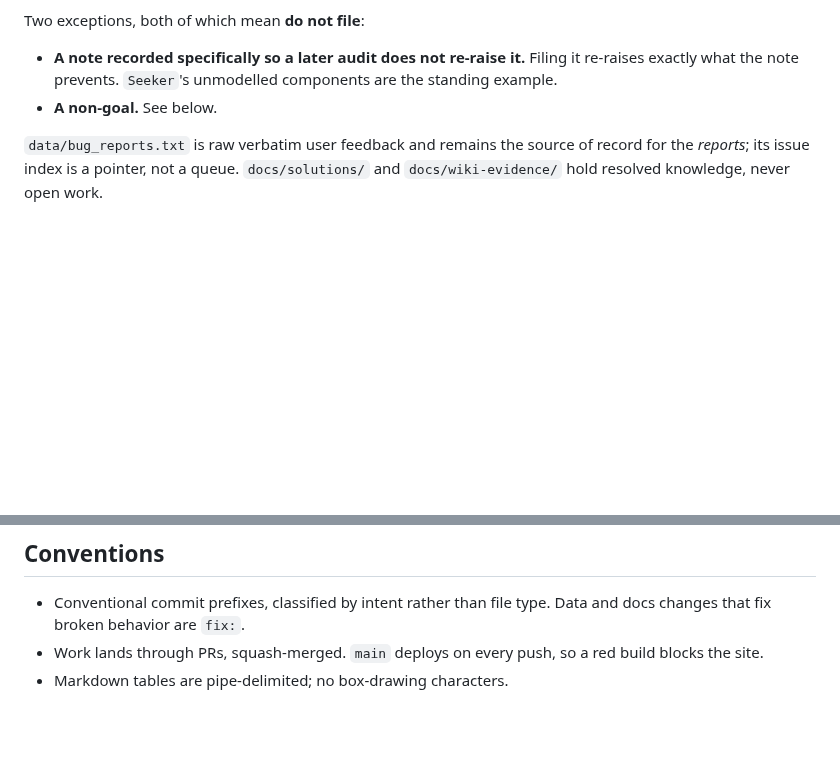
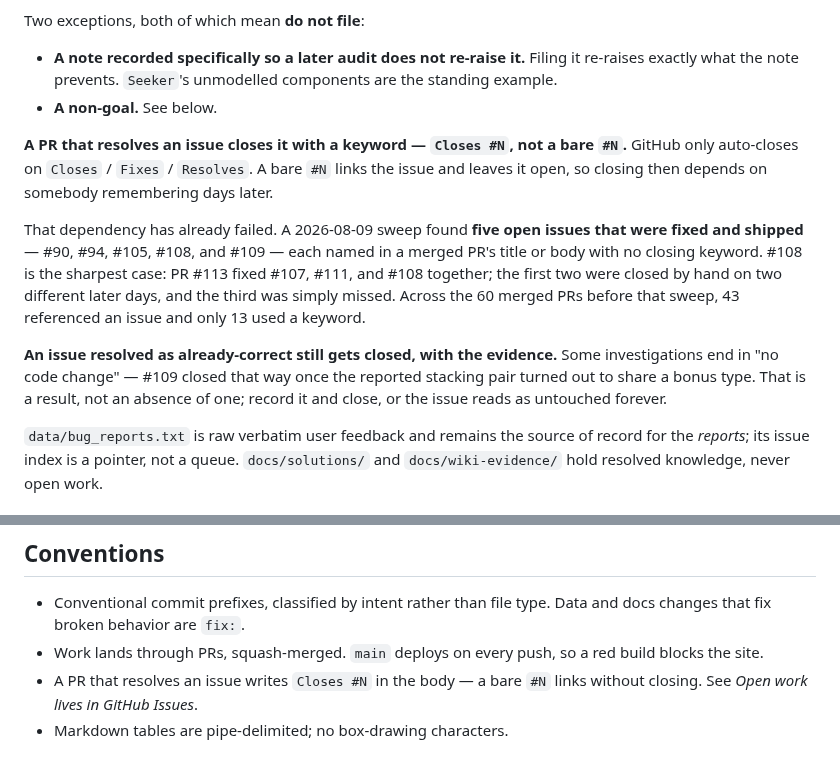
Before and after one commit to eddiefiggie/ddo-loadout-optimizer, a Markdown page: AGENTS.md, 2 parts joined by grey strips. Drawn GitHub-style; blank space fills up the shorter version.

Commit message:
docs: require a closing keyword on any PR that resolves an issue (#200)
A 2026-08-09 sweep of the 16 pre-existing open issues found five that were
already fixed and shipped: #90, #94, #105, #108, and #109. Each was named in a
merged PR's title or body without a closing keyword, so GitHub auto-closed
nothing and closure fell to somebody remembering later.

#108 shows the failure mode exactly. PR #113 fixed #107, #111, and #108
together. #107 was closed by hand on 08-04, #111 on 08-06, and #108 was simply
missed — it stayed open for a week with the fix live and three regression tests
guarding it. Across the 60 merged PRs before the sweep, 43 referenced an issue
and only 13 used a keyword; the keyword habit only took hold around 08-07.

This is the outbound counterpart to the Open-work rule added in #198. That one
covers work going into the tracker; this one covers work coming out.

Also records that an issue resolved as already-correct still gets closed with
its evidence — #109 ended in no code change once the reported stacking pair
turned out to share a bonus type, and a result with no diff is still a result.

Co-authored-by: eddiefiggie <vxhm6j6qvb@privaterelay.appleid.com>

```diff
--- a/AGENTS.md
+++ b/AGENTS.md
@@ -28,6 +28,12 @@ Two exceptions, both of which mean **do not file**:
 
 - **A note recorded specifically so a later audit does not re-raise it.** Filing it re-raises exactly what the note prevents. `Seeker`'s unmodelled components are the standing example.
 - **A non-goal.** See below.
+
+**A PR that resolves an issue closes it with a keyword — `Closes #N`, not a bare `#N`.** GitHub only auto-closes on `Closes` / `Fixes` / `Resolves`. A bare `#N` links the issue and leaves it open, so closing then depends on somebody remembering days later.
+
+That dependency has already failed. A 2026-08-09 sweep found **five open issues that were fixed and shipped** — #90, #94, #105, #108, and #109 — each named in a merged PR's title or body with no closing keyword. #108 is the sharpest case: PR #113 fixed #107, #111, and #108 together; the first two were closed by hand on two different later days, and the third was simply missed. Across the 60 merged PRs before that sweep, 43 referenced an issue and only 13 used a keyword.
+
+**An issue resolved as already-correct still gets closed, with the evidence.** Some investigations end in "no code change" — #109 closed that way once the reported stacking pair turned out to share a bonus type. That is a result, not an absence of one; record it and close, or the issue reads as untouched forever.
 
 `data/bug_reports.txt` is raw verbatim user feedback and remains the source of record for the *reports*; its issue index is a pointer, not a queue. `docs/solutions/` and `docs/wiki-evidence/` hold resolved knowledge, never open work.
 
@@ -74,4 +80,5 @@ A golden or parity diff after a data change is sometimes expected rather than a
 
 - Conventional commit prefixes, classified by intent rather than file type. Data and docs changes that fix broken behavior are `fix:`.
 - Work lands through PRs, squash-merged. `main` deploys on every push, so a red build blocks the site.
+- A PR that resolves an issue writes `Closes #N` in the body — a bare `#N` links without closing. See *Open work lives in GitHub Issues*.
 - Markdown tables are pipe-delimited; no box-drawing characters.
```
